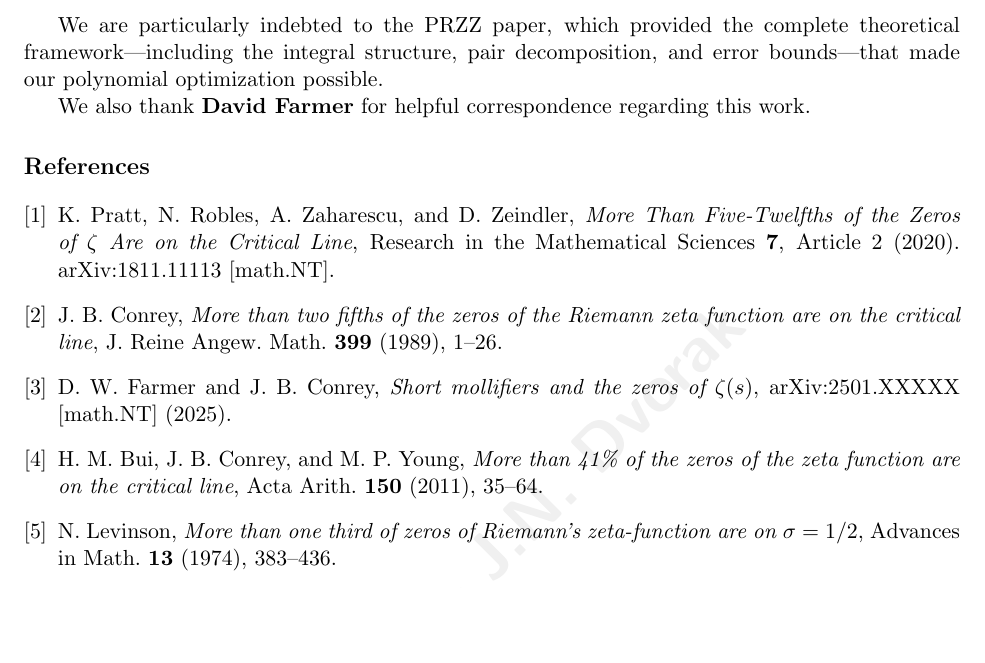
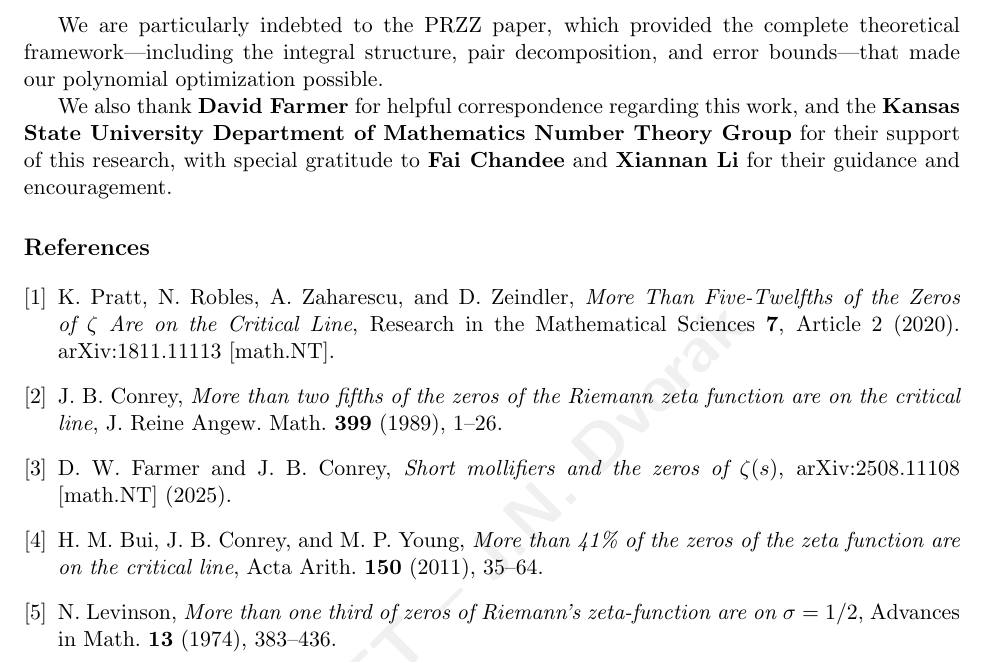
Before and after one commit to JohnNDvorak/przz-extension, a LaTeX paper (paper_output/tex/main_results.tex): part of page 36 of 36, cut so that both start at the same text, the shorter picture padded with empty space. Compiled offline with pdfLaTeX.

Commit message:
Add acknowledgements and fix Farmer-Conrey citation
- Updated arXiv number to 2508.11108 for Farmer-Conrey (2025)
- Added KSU Math Department Number Theory Group acknowledgement
  (Fai Chandee and Xiannan Li) before references section

🤖 Generated with [Claude Code](https://claude.com/claude-code)

Co-Authored-By: Claude Opus 4.5 <noreply@anthropic.com>

```diff
--- a/paper_output/tex/main_results.tex
+++ b/paper_output/tex/main_results.tex
@@ -2080,7 +2080,7 @@ This work would not be possible without the foundational contributions of the ma
 
 We are particularly indebted to the PRZZ paper, which provided the complete theoretical framework---including the integral structure, pair decomposition, and error bounds---that made our polynomial optimization possible.
 
-We also thank \textbf{David Farmer} for helpful correspondence regarding this work.
+We also thank \textbf{David Farmer} for helpful correspondence regarding this work, and the \textbf{Kansas State University Department of Mathematics Number Theory Group} for their support of this research, with special gratitude to \textbf{Fai Chandee} and \textbf{Xiannan Li} for their guidance and encouragement.
 
 % ============================================================
 \begin{thebibliography}{9}
@@ -2099,7 +2099,7 @@ J. Reine Angew. Math. \textbf{399} (1989), 1--26.
 \bibitem{Farmer2025}
 D.~W.~Farmer and J.~B.~Conrey,
 \textit{Short mollifiers and the zeros of $\zeta(s)$},
-arXiv:2501.XXXXX [math.NT] (2025).
+arXiv:2508.11108 [math.NT] (2025).
 
 \bibitem{BCY2011}
 H.~M.~Bui, J.~B.~Conrey, and M.~P.~Young,
```
